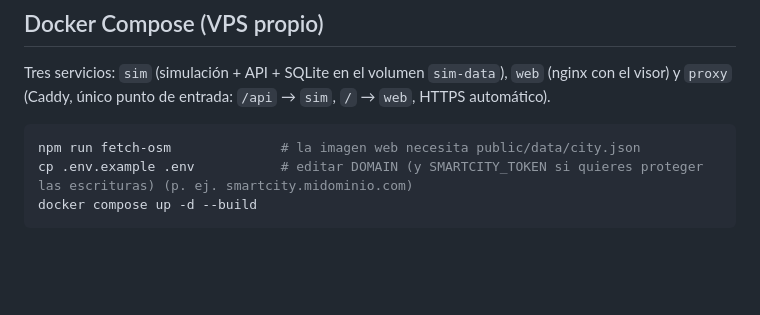
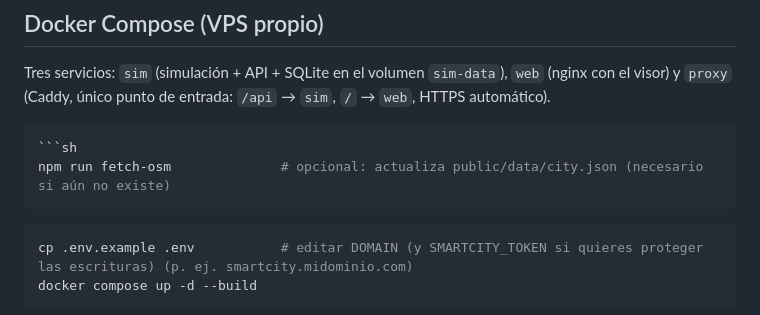
Before and after one commit to prubioamzubiri/SmartCity, a Markdown page: DEPLOYMENT.md, the part around the change. Rendered like a GitHub page; blank space fills up the shorter version.

Commit message:
docs: actualizar instrucciones de despliegue para fetch-osm y configuración de entorno

````diff
--- a/DEPLOYMENT.md
+++ b/DEPLOYMENT.md
@@ -123,7 +123,11 @@ Tres servicios: `sim` (simulación + API + SQLite en el volumen `sim-data`),
 `web` (nginx con el visor) y `proxy` (Caddy, único punto de entrada: `/api` → `sim`, `/` → `web`, HTTPS automático).
 
 ```sh
-npm run fetch-osm              # la imagen web necesita public/data/city.json
+```sh
+npm run fetch-osm              # opcional: actualiza public/data/city.json (necesario si aún no existe)
+```
+
+```sh
 cp .env.example .env           # editar DOMAIN (y SMARTCITY_TOKEN si quieres proteger las escrituras) (p. ej. smartcity.midominio.com)
 docker compose up -d --build
 ```
````
